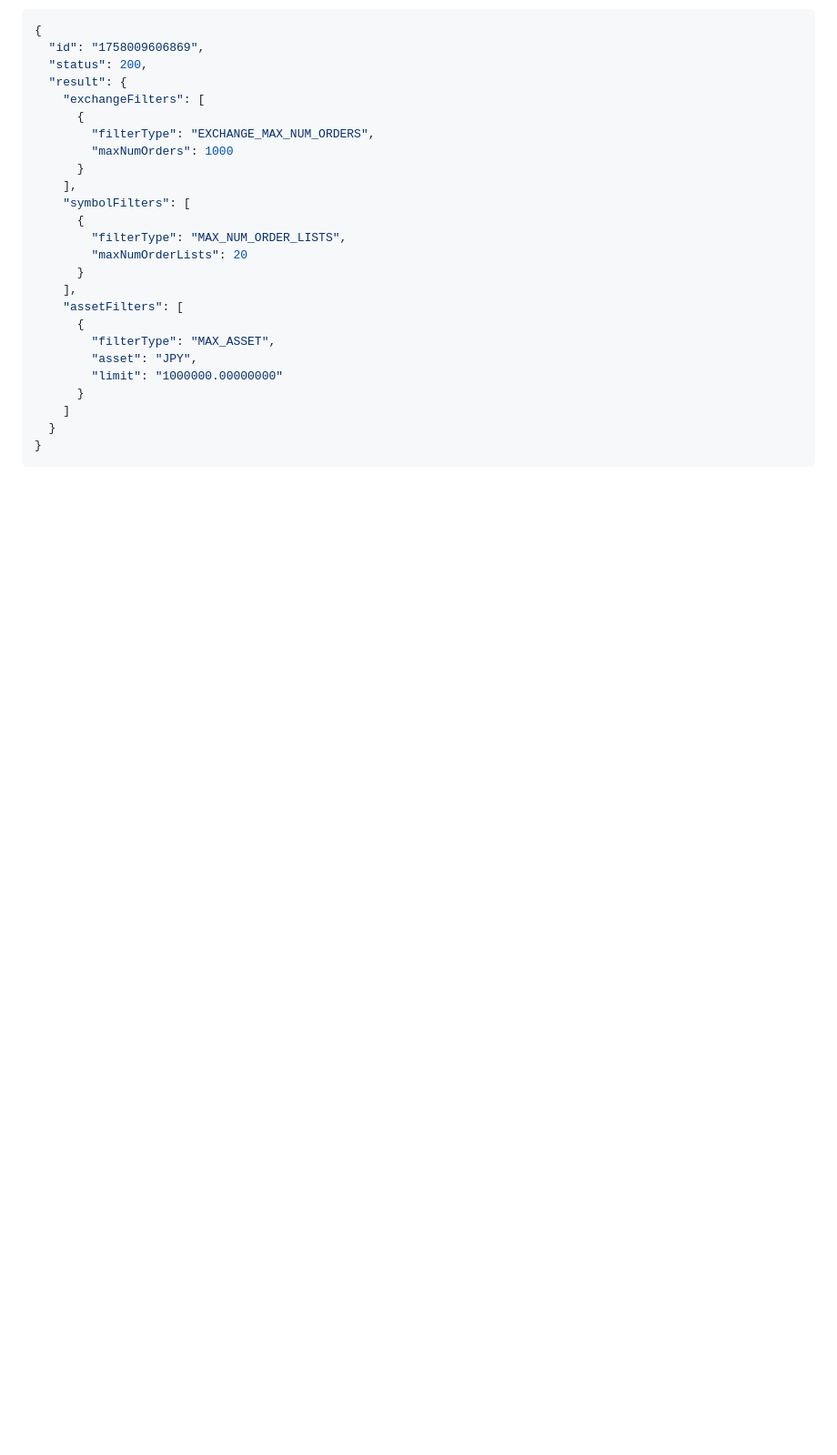
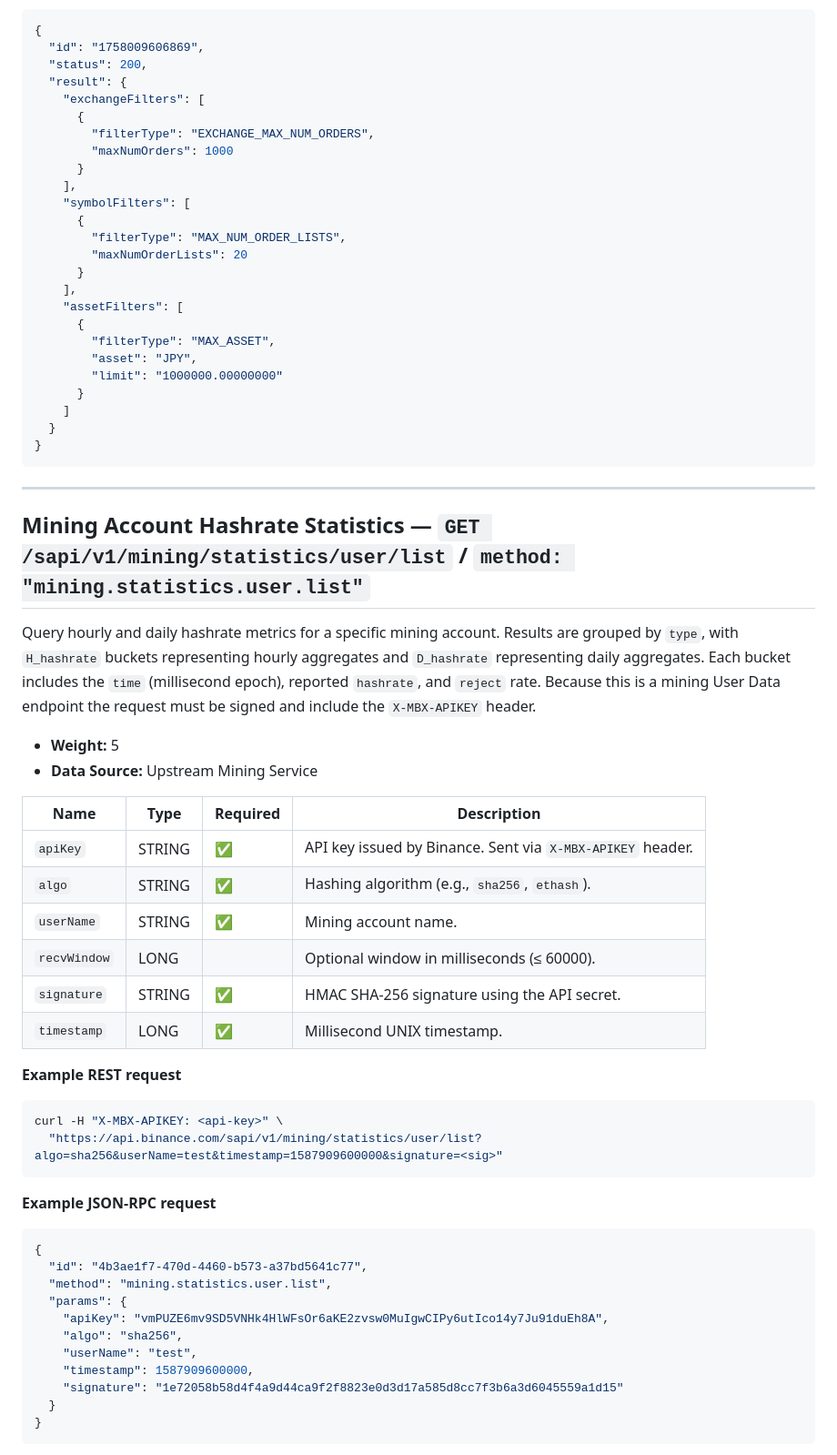
Before and after one commit to RA-CONSULTING/NEXUS-LIVE-FEED-, a Markdown page: docs/binance_account_endpoints.md, the part around the change printed below. Shown: that part at 91% size. GitHub-like rendering; blank space fills up the shorter version.

Commit message:
Document mining account hashrate endpoint

````diff
--- a/docs/binance_account_endpoints.md
+++ b/docs/binance_account_endpoints.md
@@ -1057,3 +1057,49 @@ Return the exchange, symbol, and asset-level filters applied to the account. Thi
   }
 }
 ```
+
+---
+
+## Mining Account Hashrate Statistics — `GET /sapi/v1/mining/statistics/user/list` / `method: "mining.statistics.user.list"`
+
+Query hourly and daily hashrate metrics for a specific mining account. Results are grouped by
+`type`, with `H_hashrate` buckets representing hourly aggregates and `D_hashrate` representing
+daily aggregates. Each bucket includes the `time` (millisecond epoch), reported `hashrate`, and
+`reject` rate. Because this is a mining User Data endpoint the request must be signed and include
+the `X-MBX-APIKEY` header.
+
+- **Weight:** 5
+- **Data Source:** Upstream Mining Service
+
+| Name | Type | Required | Description |
+| --- | --- | --- | --- |
+| `apiKey` | STRING | ✅ | API key issued by Binance. Sent via `X-MBX-APIKEY` header. |
+| `algo` | STRING | ✅ | Hashing algorithm (e.g., `sha256`, `ethash`). |
+| `userName` | STRING | ✅ | Mining account name. |
+| `recvWindow` | LONG |  | Optional window in milliseconds (≤ 60000). |
+| `signature` | STRING | ✅ | HMAC SHA-256 signature using the API secret. |
+| `timestamp` | LONG | ✅ | Millisecond UNIX timestamp. |
+
+**Example REST request**
+
+```bash
+curl -H "X-MBX-APIKEY: <api-key>" \
+  "https://api.binance.com/sapi/v1/mining/statistics/user/list?algo=sha256&userName=test&timestamp=1587909600000&signature=<sig>"
+```
+
+**Example JSON-RPC request**
+
+```json
+{
+  "id": "4b3ae1f7-470d-4460-b573-a37bd5641c77",
+  "method": "mining.statistics.user.list",
+  "params": {
+    "apiKey": "vmPUZE6mv9SD5VNHk4HlWFsOr6aKE2zvsw0MuIgwCIPy6utIco14y7Ju91duEh8A",
+    "algo": "sha256",
+    "userName": "test",
+    "timestamp": 1587909600000,
+    "signature": "1e72058b58d4f4a9d44ca9f2f8823e0d3d17a585d8cc7f3b6a3d6045559a1d15"
+  }
+}
+```
+
````
Also changed, not shown: other parts of docs/binance_account_endpoints.md (+55 -0 lines).
